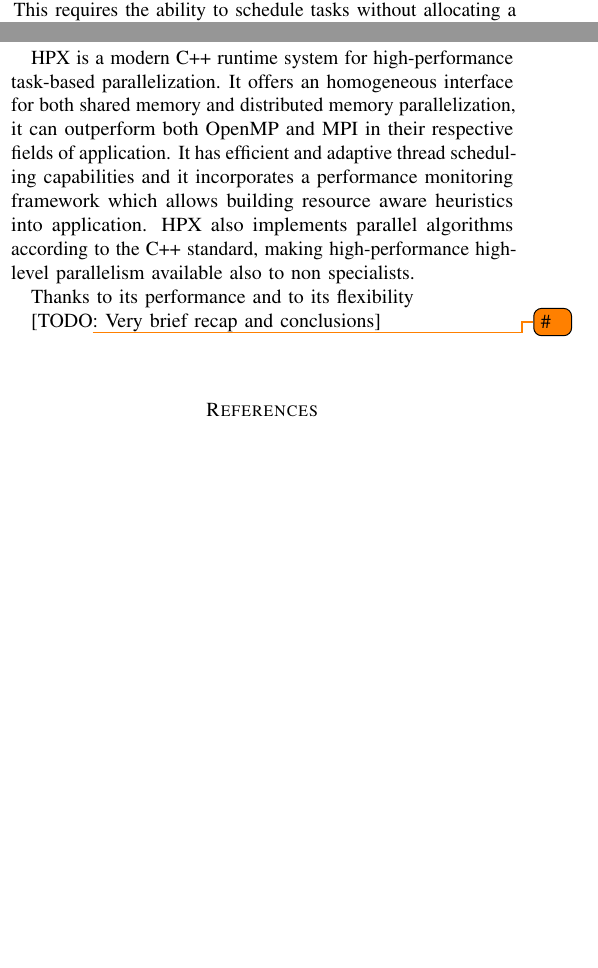
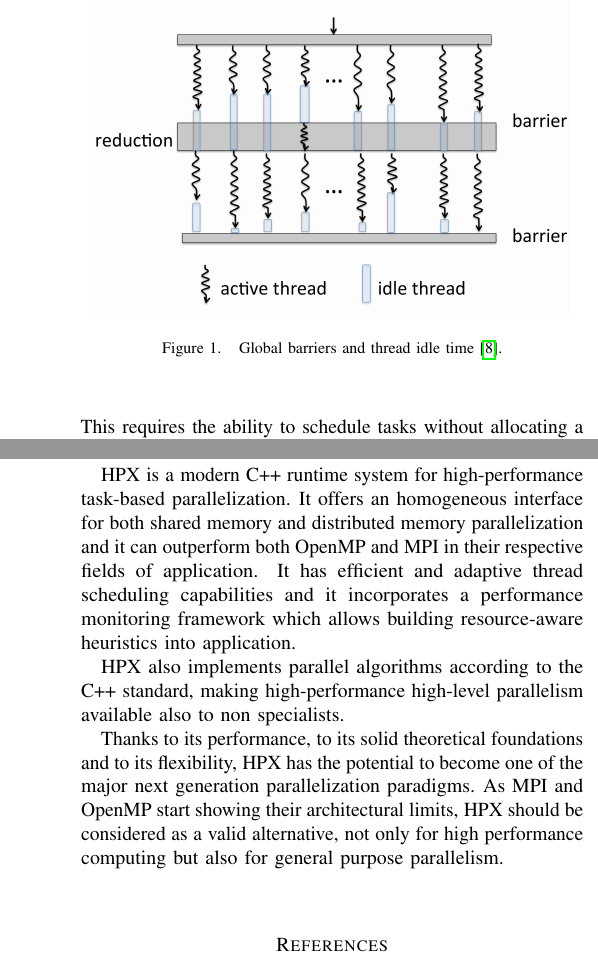
Before and after one commit to churli/ft-hpc-seminar, a LaTeX paper (Paper/ft-hpc-paper.tex, which reads Paper/Sections/1_introduction.tex, Paper/Sections/5_conclusion.tex): two parts of the columns of pages 1 and 5 of 6 before the commit and two parts of the columns of pages 2 and 6 of 6 after it, joined at a grey line, cut at the place of the change, the shorter picture padded with empty space. Compiled offline with pdfLaTeX.

Commit message:
First "complete" draft ready! :)

```diff
--- a/Paper/Sections/1_introduction.tex
+++ b/Paper/Sections/1_introduction.tex
@@ -40,4 +42,11 @@ In section \ref{sec:examples} I will also present
 % how a simple CFD solver\todo{check if better a simpler example}, previously parallelized with MPI, can be ported to HPX and I will compare briefly the performance of the two approaches when run on a shared memory machine.
 some basic examples of HPX code and I will briefly compare their performance with OpenMP parallelizations on a shared memory machine.
 
+\begin{figure}[t]
+ 	\begin{center}
+ 		\includegraphics[scale=0.09]{Figures/globalBarriersAndThreadIdleTime.png}
+ 		\caption{Global barriers and thread idle time\cite{grubel2016dynamic}.}\label{fig:globalBarriers}
+ 	\end{center}
+\end{figure}
+
 %eof
--- a/Paper/Sections/5_conclusion.tex
+++ b/Paper/Sections/5_conclusion.tex
@@ -1,15 +1,15 @@
 
+~\\~
 \section{Conclusions} \label{sec:conclusions}
 As the generalized trend in computing is to move towards manycore architectures and more etherogeneous machines, resource awareness is becoming more and more important in order to efficiently use the extremely high number of resources involved in a computation.
 Extremely parallel environments are very sensitive to bottlenecks and inefficiencies and a dynamically adaptive and resource aware execution can help in avoiding performance degradation.
 
 However, in order to exploit the potential of resource awareness there is also the need for a flexible and dynamic programming model: task-based parallelism has proven to be a powerful approach for increasing the efficiency of parallel applications and is available in several popular runtime environments.
 
-HPX is a modern C++ runtime system for high-performance task-based parallelization. It offers an homogeneous interface for both shared memory and distributed memory parallelization, it can outperform both OpenMP and MPI in their respective fields of application. It has efficient and adaptive thread scheduling capabilities and it incorporates a performance monitoring framework which allows building resource aware heuristics into application.
+HPX is a modern C++ runtime system for high-performance task-based parallelization. It offers an homogeneous interface for both shared memory and distributed memory parallelization and it can outperform both OpenMP and MPI in their respective fields of application. It has efficient and adaptive thread scheduling capabilities and it incorporates a performance monitoring framework which allows building resource-aware heuristics into application.
+
 HPX also implements parallel algorithms according to the C++ standard, making high-performance high-level parallelism available also to non specialists.
 
-Thanks to its performance and to its flexibility
-
-[\TODO Very brief recap and conclusions]
+Thanks to its performance, to its solid theoretical foundations and to its flexibility, HPX has the potential to become one of the major next generation parallelization paradigms. As MPI and OpenMP start showing their architectural limits, HPX should be considered as a valid alternative, not only for high performance computing but also for general purpose parallelism.
 
 ~\\~
```
Also changed, not shown: Paper/Sections/2_resource_awareness.tex (+1 -0 lines), Paper/Sections/3_HPX.tex (+15 -13 lines), Paper/Sections/4_examples.tex (+1 -0 lines), Paper/Figures/globalBarriersAndThreadIdleTime.png (added), Paper/Sections/1_introduction.tex (4 more changed lines).
